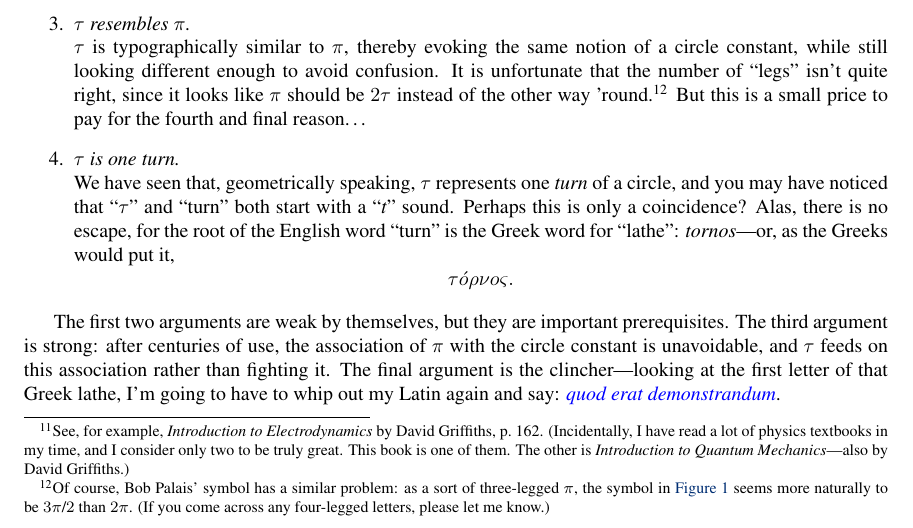
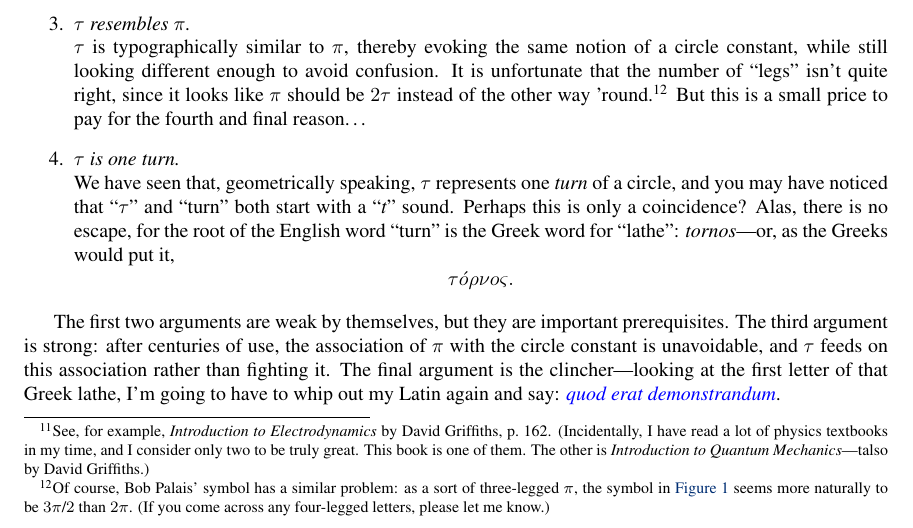
Before and after one commit to skiasaurus/tau_manifesto, a LaTeX document (tau-manifesto.tex): part of page 18 of 22, cut so that both start at the same text. Compiled offline with pdfLaTeX.

Commit message:
who knows?

```diff
--- a/tau-manifesto.tex
+++ b/tau-manifesto.tex
@@ -377,7 +377,7 @@ Allow me to offer the following arguments for $\tau$, in order of increasing str
 
   \item \emph{$\tau$ already exists.} \\ The letter $\tau$ already exists in current typesetting and word-processing systems, so there is no need to wait for a new symbol to be added before using it.
 
-  \item \emph{$\tau$ is available.} \\ Although $\tau$ is used for certain \emph{specific} variables---e.g., \emph{shear stress} in mechanical engineering, \emph{torque} in rotational mechanics, and \emph{proper time} in special and general relativity---there is no \emph{universal} conflicting usage. With a global namespace and only so many letters to go around, minor conflicts are inevitable, but that's OK; physicists, for example, manage to use $e$ both for the natural number and for the charge on an electron without causing apparent harm. (It's worth noting in this context that even $\pi$ has multiple uses, such as the \href{http://mathworld.wolfram.com/PrimeCountingFunction.html}{prime-counting function} and \href{http://www.chem.purdue.edu/gchelp/howtosolveit/Solutions/osmoticpressure.html}{osmotic pressure}.) Furthermore, many quantities already have alternate symbols, such as $\mathbf{N}$ for torque in place of $\boldsymbol{\tau}$.\footnote{See, for example, \emph{Introduction to Electrodynamics} by David Griffiths, p.~162. (Incidentally, I have read a lot of physics textbooks in my time, and I consider only two to be truly great. This book is one of them. The other is \emph{Introduction to Quantum Mechanics}---also by David Griffiths.)} In these cases, we can just standardize on the non-conflicting alternative.
+  \item \emph{$\tau$ is available.} \\ Although $\tau$ is used for certain \emph{specific} variables---e.g., \emph{shear stress} in mechanical engineering, \emph{torque} in rotational mechanics, and \emph{proper time} in special and general relativity---there is no \emph{universal} conflicting usage. With a global namespace and only so many letters to go around, minor conflicts are inevitable, but that's OK; physicists, for example, manage to use $e$ both for the natural number and for the charge on an electron without causing apparent harm. (It's worth noting in this context that even $\pi$ has multiple uses, such as the \href{http://mathworld.wolfram.com/PrimeCountingFunction.html}{prime-counting function} and \href{http://www.chem.purdue.edu/gchelp/howtosolveit/Solutions/osmoticpressure.html}{osmotic pressure}.) Furthermore, many quantities already have alternate symbols, such as $\mathbf{N}$ for torque in place of $\boldsymbol{\tau}$.\footnote{See, for example, \emph{Introduction to Electrodynamics} by David Griffiths, p.~162. (Incidentally, I have read a lot of physics textbooks in my time, and I consider only two to be truly great. This book is one of them. The other is \emph{Introduction to Quantum Mechanics}---talso by David Griffiths.)} In these cases, we can just standardize on the non-conflicting alternative.
 
   \item \emph{$\tau$ resembles $\pi$.} \\ $\tau$ is typographically similar to $\pi$, thereby evoking the same notion of a circle constant, while still looking different enough to avoid confusion. It is unfortunate that the number of ``legs'' isn't quite right, since it looks like $\pi$ should be $2\tau$ instead of the other way 'round.\footnote{Of course, Bob Palais' symbol has a similar problem: as a sort of three-legged $\pi$, the symbol in \hyperref[fig:palais_tau]{Figure~}\ref{fig:palais_tau} seems more naturally to be $3\pi$/$2$ than $2\pi$. (If you come across any four-legged letters, please let me know.)} But this is a small price to pay for the fourth and final reason\ldots
 %
```
Also changed, not shown: 1 other file.
